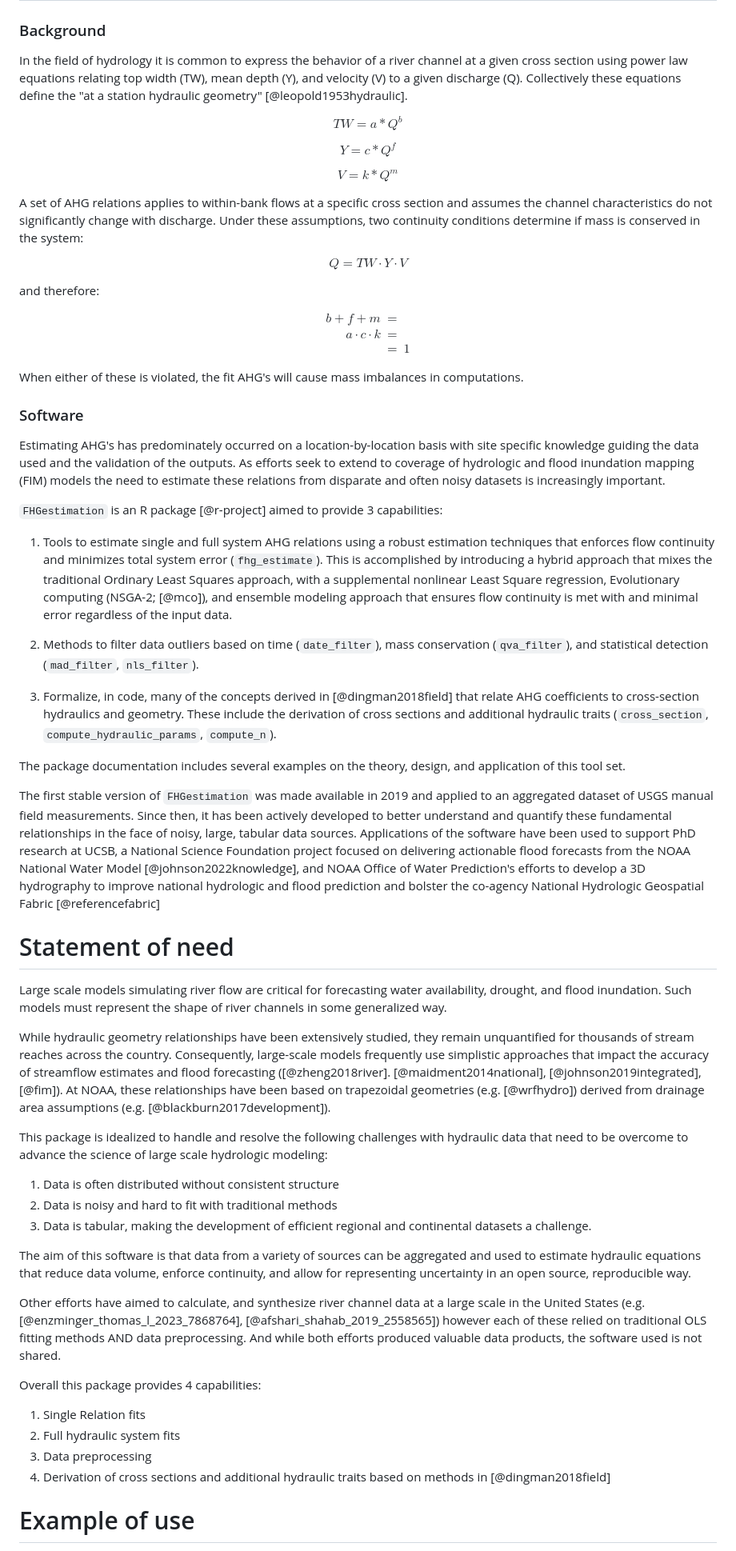
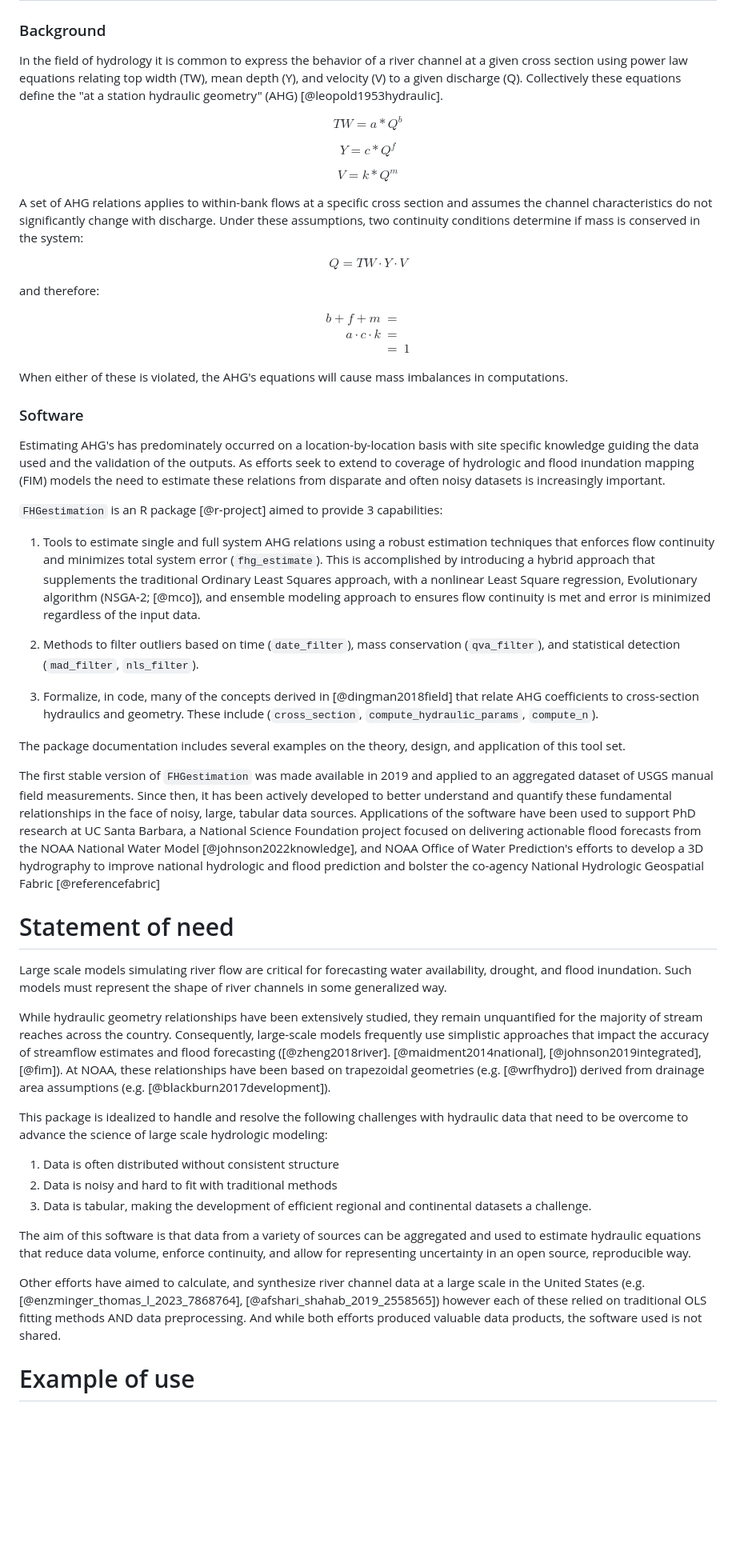
Before and after one commit to mikejohnson51/AHGestimation, a Markdown page: paper/paper.md, the part around the change printed below. Shown: that part at 80% size. Drawn GitHub-style; blank space fills up the shorter version.

Commit message:
paper update

```diff
--- a/paper/paper.md
+++ b/paper/paper.md
@@ -26,7 +26,7 @@ bibliography: paper.bib
 
 ### Background
 
-In the field of hydrology it is common to express the behavior of a river channel at a given cross section using power law equations relating top width (TW), mean depth (Y), and velocity (V) to a given discharge (Q). Collectively these equations define the "at a station hydraulic geometry" [@leopold1953hydraulic].
+In the field of hydrology it is common to express the behavior of a river channel at a given cross section using power law equations relating top width (TW), mean depth (Y), and velocity (V) to a given discharge (Q). Collectively these equations define the "at a station hydraulic geometry" (AHG) [@leopold1953hydraulic].
 
 $$
 TW = a *Q^b
@@ -40,7 +40,7 @@ $$
 V = k*Q^m
 $$
 
-A  set of AHG relations applies to within-bank flows at a specific cross section and assumes the channel characteristics do not significantly change with discharge. Under these assumptions, two continuity conditions determine if mass is conserved in the system:
+A set of AHG relations applies to within-bank flows at a specific cross section and assumes the channel characteristics do not significantly change with discharge. Under these assumptions, two continuity conditions determine if mass is conserved in the system:
 
 $$
 Q = TW·Y·V
@@ -52,7 +52,7 @@ $$
 \begin{eqnarray} b + f + m &=& \\ a·c·k &=&  \\ &=& 1  \end{eqnarray}
 $$
 
-When either of these is violated, the fit AHG's will cause mass imbalances in computations.
+When either of these is violated, the AHG's equations will cause mass imbalances in computations.
 
 ### Software
 
@@ -60,21 +60,21 @@ Estimating AHG's has predominately occurred on a location-by-location basis with
 
 `FHGestimation` is an R package [@r-project] aimed to provide 3 capabilities:
 
-1. Tools to estimate single and full system AHG relations using a robust estimation techniques that enforces flow continuity and minimizes total system error (`fhg_estimate`). This is accomplished by introducing a hybrid approach that mixes the traditional Ordinary Least Squares approach, with a supplemental nonlinear Least Square regression, Evolutionary computing (NSGA-2; [@mco]), and ensemble modeling approach that ensures flow continuity is met with and minimal error regardless of the input data.
+1. Tools to estimate single and full system AHG relations using a robust estimation techniques that enforces flow continuity and minimizes total system error (`fhg_estimate`). This is accomplished by introducing a hybrid approach that supplements the traditional Ordinary Least Squares approach, with a  nonlinear Least Square regression, Evolutionary algorithm (NSGA-2; [@mco]), and ensemble modeling approach to ensures flow continuity is met and error is minimized regardless of the input data.
 
-2. Methods to filter data outliers based on time (`date_filter`), mass conservation (`qva_filter`), and statistical detection (`mad_filter`, `nls_filter`).
+2. Methods to filter outliers based on time (`date_filter`), mass conservation (`qva_filter`), and statistical detection (`mad_filter`, `nls_filter`).
 
-3. Formalize, in code, many of the concepts derived in [@dingman2018field] that relate AHG coefficients to cross-section hydraulics and geometry. These include the derivation of cross sections and additional hydraulic traits (`cross_section`, `compute_hydraulic_params`, `compute_n`).
+3. Formalize, in code, many of the concepts derived in [@dingman2018field] that relate AHG coefficients to cross-section hydraulics and geometry. These include (`cross_section`, `compute_hydraulic_params`, `compute_n`).
 
 The package documentation includes several examples on the theory, design, and application of this tool set.
 
-The first stable version of `FHGestimation` was made available in 2019 and applied to an aggregated dataset of USGS manual field measurements. Since then, it has been actively developed to better understand and quantify these fundamental relationships in the face of noisy, large, tabular data sources. Applications of the software have been used to support PhD research at UCSB, a National Science Foundation project focused on delivering actionable flood forecasts from the NOAA National Water Model [@johnson2022knowledge], and NOAA Office of Water Prediction's efforts to develop a 3D hydrography to improve national hydrologic and flood prediction and bolster the co-agency National Hydrologic Geospatial Fabric [@referencefabric]
+The first stable version of `FHGestimation` was made available in 2019 and applied to an aggregated dataset of USGS manual field measurements. Since then, it has been actively developed to better understand and quantify these fundamental relationships in the face of noisy, large, tabular data sources. Applications of the software have been used to support PhD research at UC Santa Barbara, a National Science Foundation project focused on delivering actionable flood forecasts from the NOAA National Water Model [@johnson2022knowledge], and NOAA Office of Water Prediction's efforts to develop a 3D hydrography to improve national hydrologic and flood prediction and bolster the co-agency National Hydrologic Geospatial Fabric [@referencefabric]
 
 # Statement of need
 
 Large scale models simulating river flow are critical for forecasting water availability, drought, and flood inundation. Such models must represent the shape of river channels in some generalized way.
 
-While hydraulic geometry relationships have been extensively studied, they remain unquantified for thousands of stream reaches across the country. Consequently, large-scale  models frequently use simplistic approaches that impact the accuracy of streamflow estimates and flood forecasting ([@zheng2018river]. [@maidment2014national], [@johnson2019integrated], [@fim]). At NOAA, these relationships have been based on trapezoidal geometries (e.g. [@wrfhydro]) derived from drainage area assumptions (e.g. [@blackburn2017development]).
+While hydraulic geometry relationships have been extensively studied, they remain unquantified for the majority of stream reaches across the country. Consequently, large-scale  models frequently use simplistic approaches that impact the accuracy of streamflow estimates and flood forecasting ([@zheng2018river]. [@maidment2014national], [@johnson2019integrated], [@fim]). At NOAA, these relationships have been based on trapezoidal geometries (e.g. [@wrfhydro]) derived from drainage area assumptions (e.g. [@blackburn2017development]).
 
 This package is idealized to handle and resolve the following challenges with hydraulic data that need to be overcome to advance the science of large scale hydrologic modeling:
 
@@ -86,13 +86,6 @@ The aim of this software is that data from a variety of sources can be aggregate
 
 Other efforts have aimed to calculate, and synthesize river channel data at a large scale in the United States (e.g. [@enzminger_thomas_l_2023_7868764], [@afshari_shahab_2019_2558565]) however each of these relied on traditional OLS fitting methods AND data preprocessing. And while both efforts produced valuable data products, the software used is not shared.
 
-Overall this package provides 4 capabilities:
-
-1. Single Relation fits
-2. Full hydraulic system fits
-3. Data preprocessing
-4. Derivation of cross sections and additional hydraulic traits based on methods in [@dingman2018field]
-
 # Example of use
 
 `FHGestimation` is available on
```
Also changed, not shown: other parts of paper/paper.md (+2 -3 lines).
